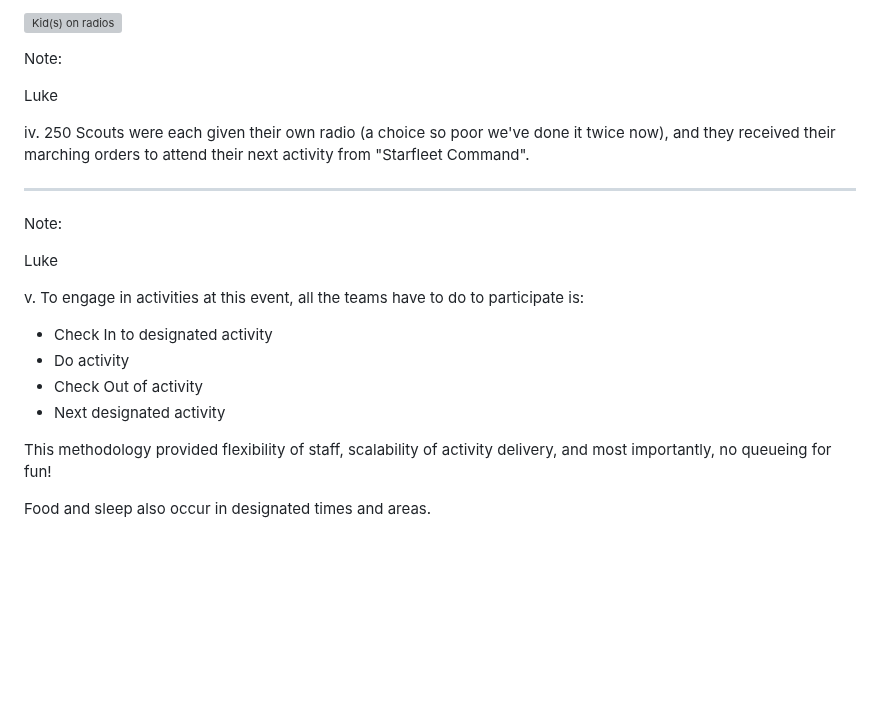
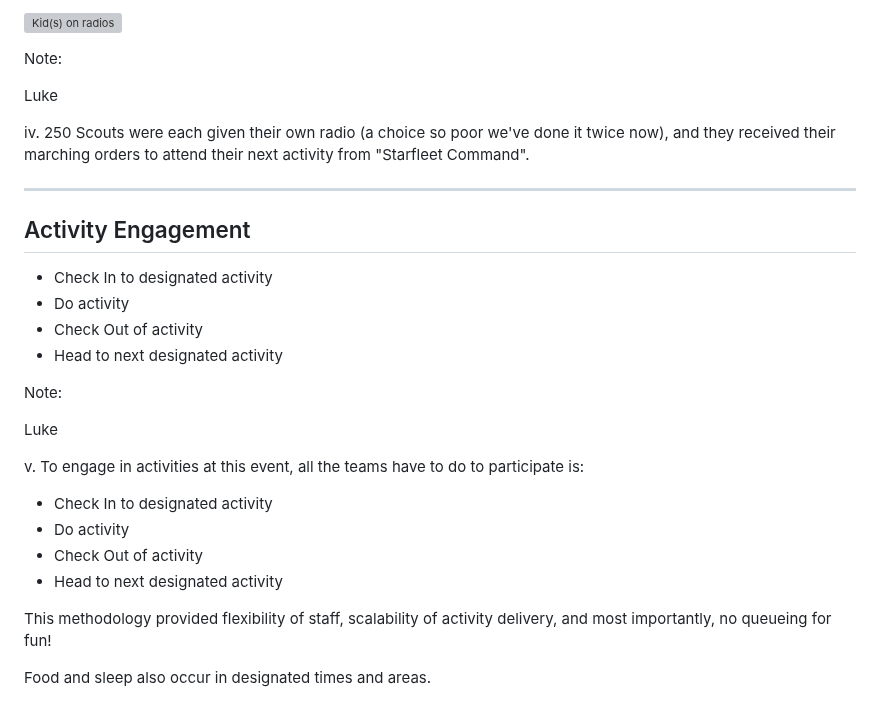
Before and after one commit to mattcen/2024-11-three-django-apps-in-a-trenchcoat, a Markdown page: slides.md, the part around one of its changes. GitHub-like rendering; blank space fills up the shorter version; grey boxes are pictures that could not be loaded.

Commit message:
feat: Update slide timing

```diff
--- a/slides.md
+++ b/slides.md
@@ -202,7 +203,14 @@ iv. 250 Scouts were each given their own radio (a choice so poor we've done it t
 
 ----
 
-<!-- .slide: data-timing="1" -->
+<!-- .slide: data-timing="25" -->
+
+## Activity Engagement
+
+- Check In to designated activity
+- Do activity
+- Check Out of activity
+- Head to next designated activity
 
 Note:
 
@@ -213,7 +221,7 @@ v. To engage in activities at this event, all the teams have to do to participat
 - Check In to designated activity
 - Do activity
 - Check Out of activity
-- Next designated activity
+- Head to next designated activity
 
 This methodology provided flexibility of staff, scalability of activity delivery, and most importantly, no queueing for fun!
 
```
Also changed, not shown: other parts of slides.md (+6 -5 lines).
